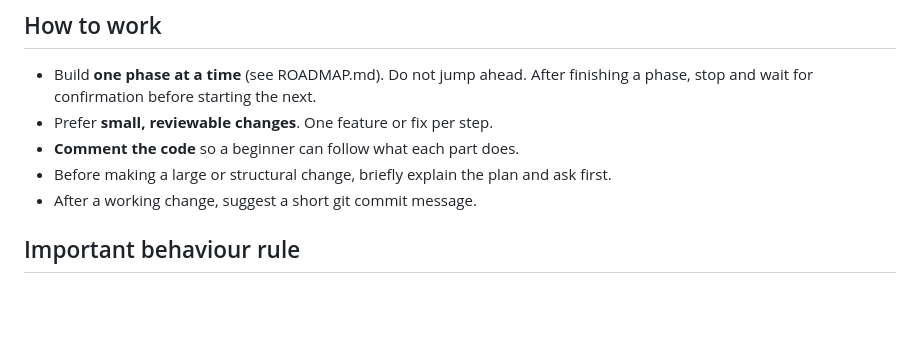
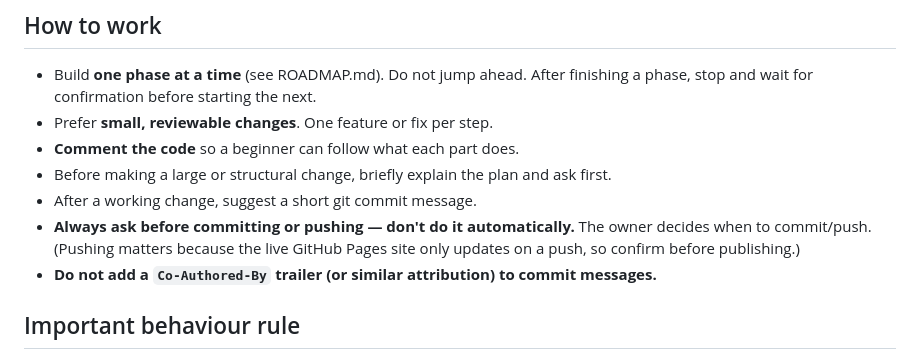
Before and after one commit to justaino/First_Gym_App_Project, a Markdown page: CLAUDE.md, the part around the change. Drawn GitHub-style; blank space fills up the shorter version.

Commit message:
CLAUDE.md: ask before committing/pushing; no Co-Authored-By trailer

```diff
--- a/CLAUDE.md
+++ b/CLAUDE.md
@@ -22,6 +22,10 @@ frameworks). Build accordingly: explain things simply and comment the code.
 - **Comment the code** so a beginner can follow what each part does.
 - Before making a large or structural change, briefly explain the plan and ask first.
 - After a working change, suggest a short git commit message.
+- **Always ask before committing or pushing — don't do it automatically.** The owner
+  decides when to commit/push. (Pushing matters because the live GitHub Pages site only
+  updates on a push, so confirm before publishing.)
+- **Do not add a `Co-Authored-By` trailer (or similar attribution) to commit messages.**
 
 ## Important behaviour rule
 - **Never claim to have run, opened, tested, or inspected the app in the owner's browser
```
